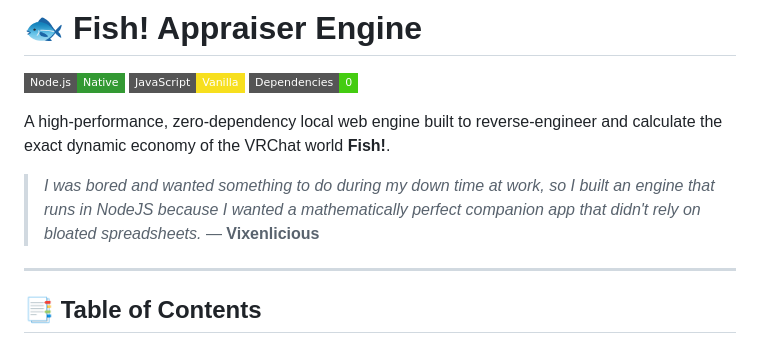
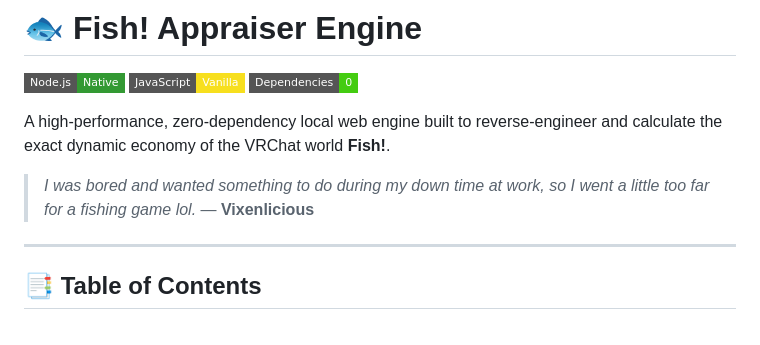
Before and after one commit to VixenCreations/Fish-Appraiser-Engine, a Markdown page: README.md, the part around the change. Rendered like a GitHub page; badges without logos.

```diff
--- a/README.md
+++ b/README.md
@@ -6,7 +6,7 @@
 
 A high-performance, zero-dependency local web engine built to reverse-engineer and calculate the exact dynamic economy of the VRChat world **Fish!**.
 
-> *I was bored and wanted something to do during my down time at work, so I built an engine that runs in NodeJS because I wanted a mathematically perfect companion app that didn't rely on bloated spreadsheets.* — **Vixenlicious**
+> *I was bored and wanted something to do during my down time at work, so I went a little too far for a fishing game lol.* — **Vixenlicious**
 
 ---
 
```
